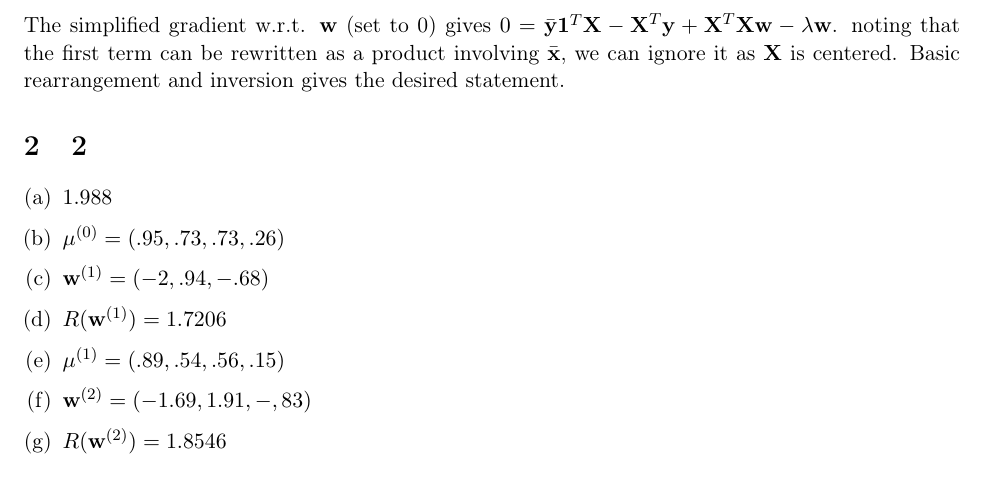
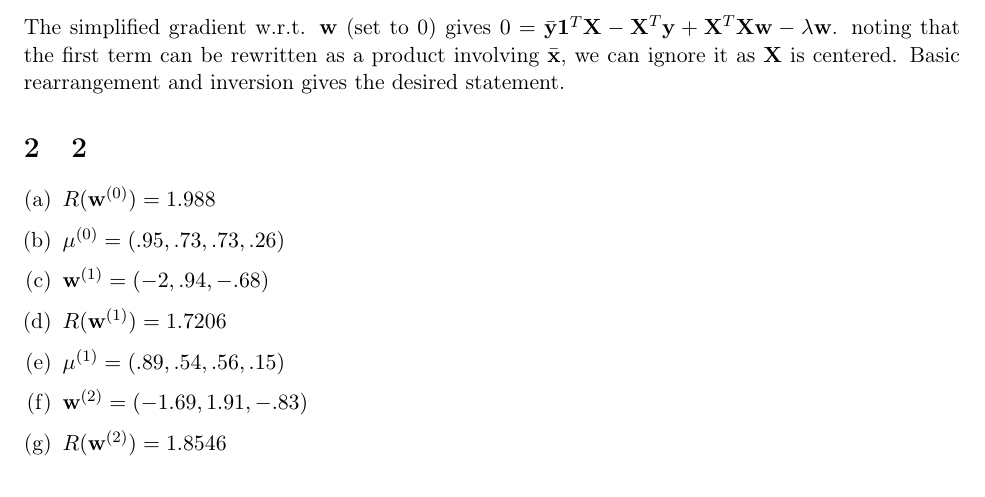
Before and after one commit to Alok/machine-learning-hw-4, a LaTeX document (write-up.tex): part of page 1 of 2, cut so that both start at the same text. Compiled offline with pdfLaTeX.

Commit message:
update tex

```diff
--- a/write-up.tex
+++ b/write-up.tex
@@ -55,19 +55,18 @@
         The simplified gradient w.r.t. $\w$ (set to 0) gives $ 0 = \bar{\y}\one^T\x - \x^T\y + \x^T\x\w - \lambda \w$. noting that the first term can be rewritten as a product involving $\bar{\textbf{x}}$, we can ignore it as $\x$ is centered. Basic rearrangement and inversion gives the desired statement.
 
 
-
 \end{enumerate}
 
 \section{2}
 \label{sec:2}
 
 \begin{enumerate}[(a)]
-    \item $1.988$
+    \item $R(\w^{(0)}) = 1.988$
     \item $ \mu^{(0)} = (.95, .73, .73, .26 )    $
     \item $ \w^{(1)} = (-2, .94, -.68)    $
     \item $ R(\w^{(1)}) = 1.7206    $
     \item $  \mu^{(1)} = (.89, .54, .56, .15)       $
-    \item $ \w^{(2)} = (-1.69, 1.91, -,83)    $
+    \item $ \w^{(2)} = (-1.69, 1.91, -.83)    $
     \item $  R(\w^{(2)}) = 1.8546   $
 \end{enumerate}
 
```
Also changed, not shown: 4 other files.
